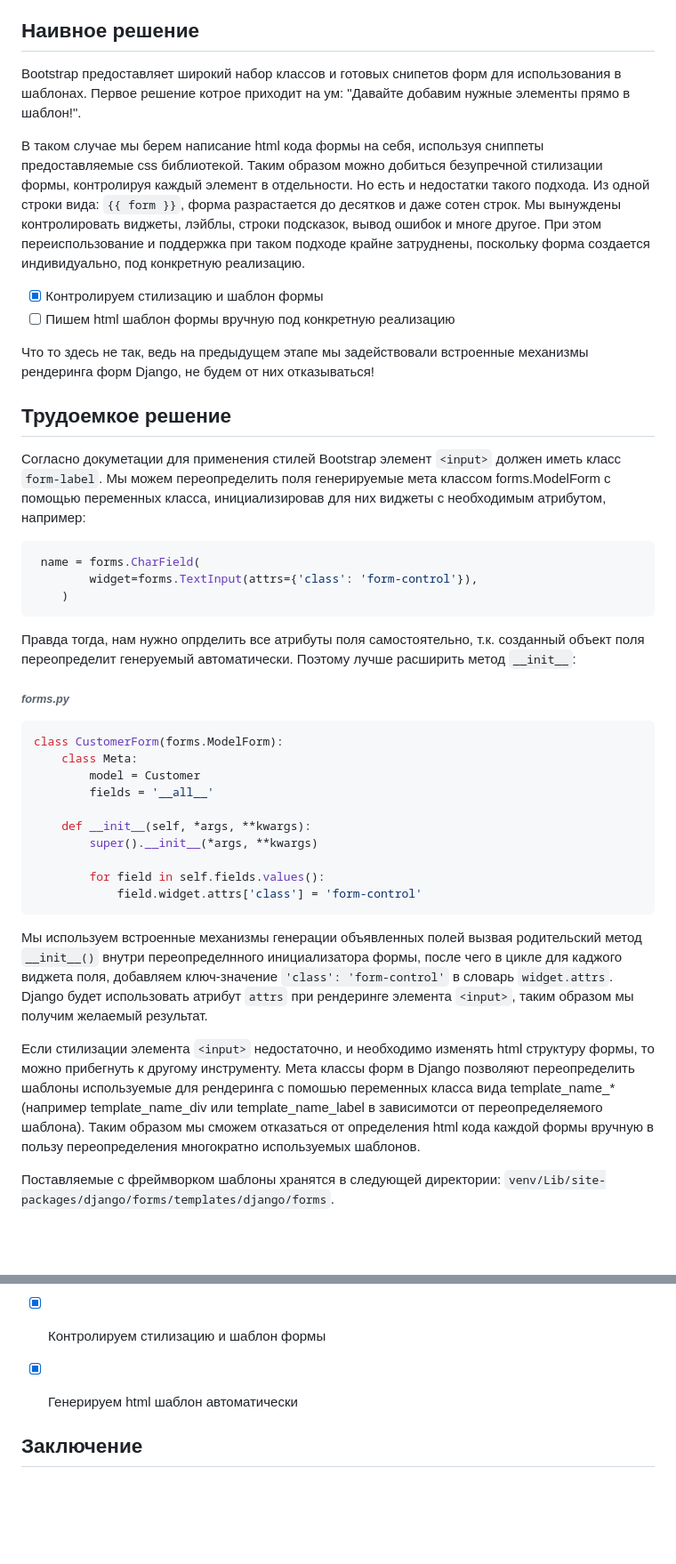
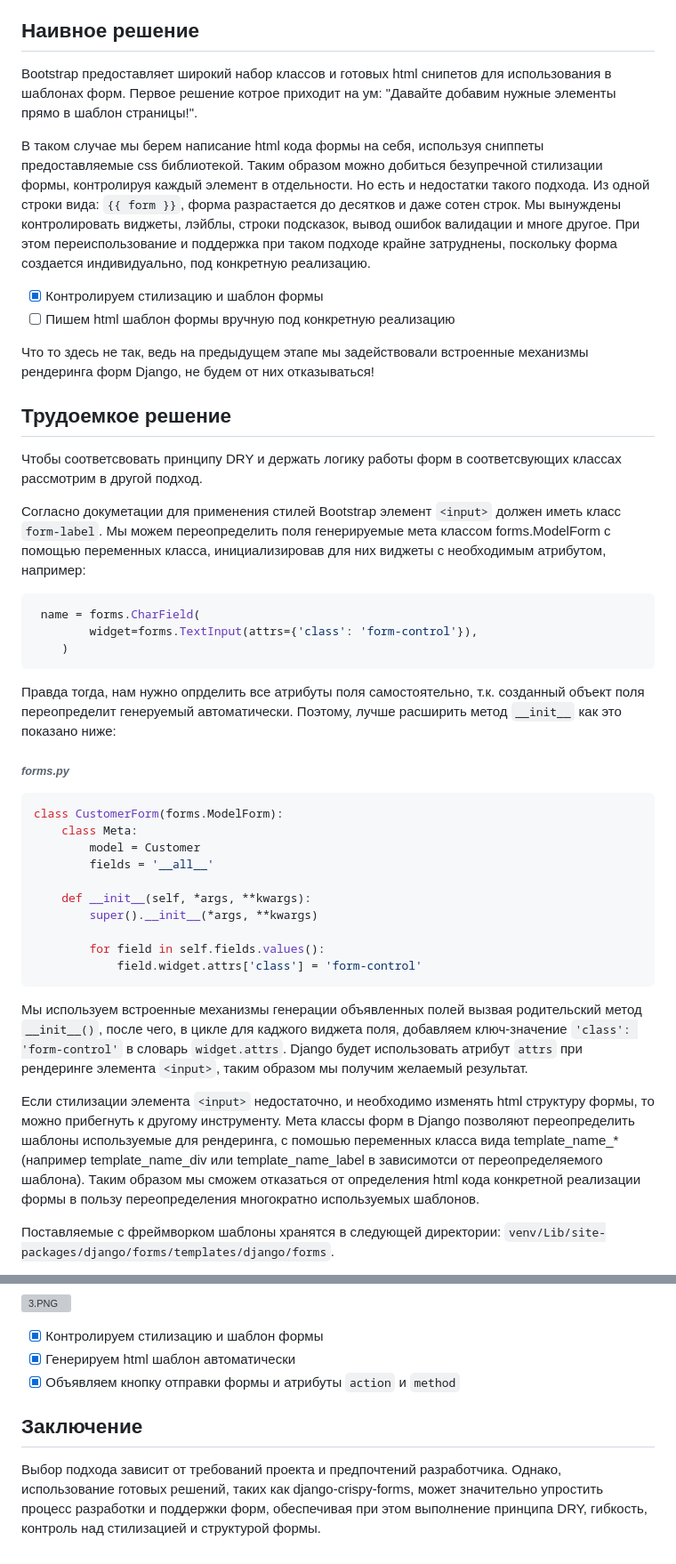
Before and after one commit to kosdmit/advanced_forms, a Markdown page: article/article.md, 2 parts joined by grey strips. Shown at 89% size. Drawn GitHub-style; blank space fills up the shorter version; grey boxes are pictures that could not be loaded.

Commit message:
Conclusion

````diff
--- a/article/article.md
+++ b/article/article.md
@@ -66,9 +66,9 @@ Django еще не знает, что мы используем css-фреймф
 
 ## Наивное решение
 
-Bootstrap предоставляет широкий набор классов и готовых снипетов форм для использования в шаблонах. Первое решение котрое приходит на ум: "Давайте добавим нужные элементы прямо в шаблон!".
+Bootstrap предоставляет широкий набор классов и готовых html снипетов для использования в шаблонах форм. Первое решение котрое приходит на ум: "Давайте добавим нужные элементы прямо в шаблон страницы!".
 
-В таком случае мы берем написание html кода формы на себя, используя сниппеты предоставляемые css библиотекой. Таким образом можно добиться безупречной стилизации формы, контролируя каждый элемент в отдельности. Но есть и недостатки такого подхода. Из одной строки вида: `{{ form }}`, форма разрастается до десятков и даже сотен строк. Мы вынуждены контролировать виджеты, лэйблы, строки подсказок, вывод ошибок и многе другое. При этом переиспользование и поддержка при таком подходе крайне затруднены, поскольку форма создается индивидуально, под конкретную реализацию.
+В таком случае мы берем написание html кода формы на себя, используя сниппеты предоставляемые css библиотекой. Таким образом можно добиться безупречной стилизации формы, контролируя каждый элемент в отдельности. Но есть и недостатки такого подхода. Из одной строки вида: `{{ form }}`, форма разрастается до десятков и даже сотен строк. Мы вынуждены контролировать виджеты, лэйблы, строки подсказок, вывод ошибок валидации и многе другое. При этом переиспользование и поддержка при таком подходе крайне затруднены, поскольку форма создается индивидуально, под конкретную реализацию.
 
 * [X]  Контролируем стилизацию и шаблон формы
 * [ ]  Пишем html шаблон формы вручную под конкретную реализацию
@@ -76,6 +76,8 @@ Bootstrap предоставляет широкий набор классов и
 Что то здесь не так, ведь на предыдущем этапе мы задействовали встроенные механизмы рендеринга форм Django, не будем от них отказываться!
 
 ## Трудоемкое решение
+
+Чтобы соответсвовать принципу DRY и держать логику работы форм в соответсвующих классах расcмотрим в другой подход.
 
 Согласно докуметации для применения стилей Bootstrap элемент `<input>` должен иметь класс `form-label`. Мы можем переопределить поля генерируемые мета классом forms.ModelForm с помощью переменных класса, инициализировав для них виджеты с необходимым атрибутом, например:
 
@@ -85,7 +87,7 @@ Bootstrap предоставляет широкий набор классов и
     )
 ```
 
-Правда тогда, нам нужно опрделить все атрибуты поля самостоятельно, т.к. созданный объект поля переопределит генеруемый автоматически. Поэтому лучше расширить метод `__init__`:
+Правда тогда, нам нужно опрделить все атрибуты поля самостоятельно, т.к. созданный объект поля переопределит генеруемый автоматически. Поэтому, лучше расширить метод `__init__` как это показано ниже:
 
 ###### *forms.py*
 
@@ -102,9 +104,9 @@ class CustomerForm(forms.ModelForm):
             field.widget.attrs['class'] = 'form-control'
 ```
 
-Мы используем встроенные механизмы генерации объявленных полей вызвая родительский метод `__init__()` внутри переопределнного инициализатора формы, после чего в цикле для каджого виджета поля, добавляем ключ-значение `'class': 'form-control'` в словарь `widget.attrs`. Django будет использовать атрибут `attrs` при рендеринге элемента `<input>`, таким образом мы получим желаемый результат.
+Мы используем встроенные механизмы генерации объявленных полей вызвая родительский метод `__init__()`, после чего, в цикле для каджого виджета поля, добавляем ключ-значение `'class': 'form-control'` в словарь `widget.attrs`. Django будет использовать атрибут `attrs` при рендеринге элемента `<input>`, таким образом мы получим желаемый результат.
 
-Если стилизации элемента `<input>` недостаточно, и необходимо изменять html структуру формы, то можно прибегнуть к другому инструменту. Мета классы форм в Django позволяют переопределить шаблоны используемые для рендеринга c помошью переменных класса вида template_name_* (например template_name_div или template_name_label в зависимотси от переопределяемого шаблона). Таким образом мы сможем отказаться от определения html кода каждой формы вручную в пользу переопределения многократно используемых шаблонов.
+Если стилизации элемента `<input>` недостаточно, и необходимо изменять html структуру формы, то можно прибегнуть к другому инструменту. Мета классы форм в Django позволяют переопределить шаблоны используемые для рендеринга, c помошью переменных класса вида template_name_* (например template_name_div или template_name_label в зависимотси от переопределяемого шаблона). Таким образом мы сможем отказаться от определения html кода конкретной реализации формы в пользу переопределения многократно используемых шаблонов.
 
 Поставляемые с фреймворком шаблоны хранятся в следующей директории: `venv/Lib/site-packages/django/forms/templates/django/forms`.
 
@@ -222,7 +223,9 @@ class CustomerForm(forms.ModelForm):
 ![3.PNG](assets/3.PNG)
 
 * [X]  Контролируем стилизацию и шаблон формы
-
 * [X]  Генерируем html шаблон автоматически
+* [X]  Объявляем кнопку отправки формы и атрибуты `action` и `method`
 
 ## Заключение
+
+Выбор подхода зависит от требований проекта и предпочтений разработчика. Однако, использование готовых решений, таких как django-crispy-forms, может значительно упростить процесс разработки и поддержки форм, обеспечивая при этом выполнение принципа DRY, гибкость, контроль над стилизацией и структурой формы.
````
Also changed, not shown: other parts of article/article.md (+4 -5 lines).
